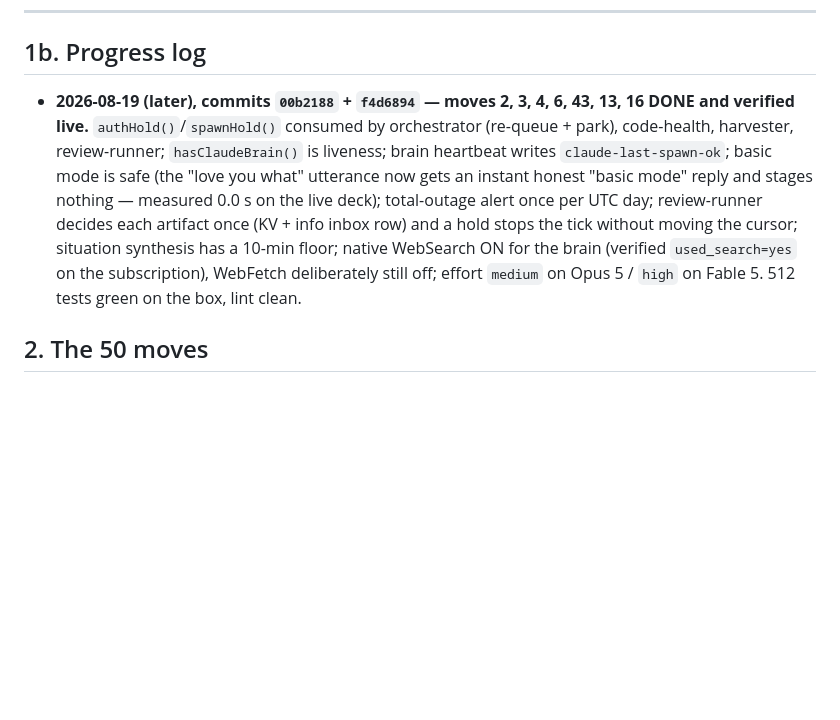
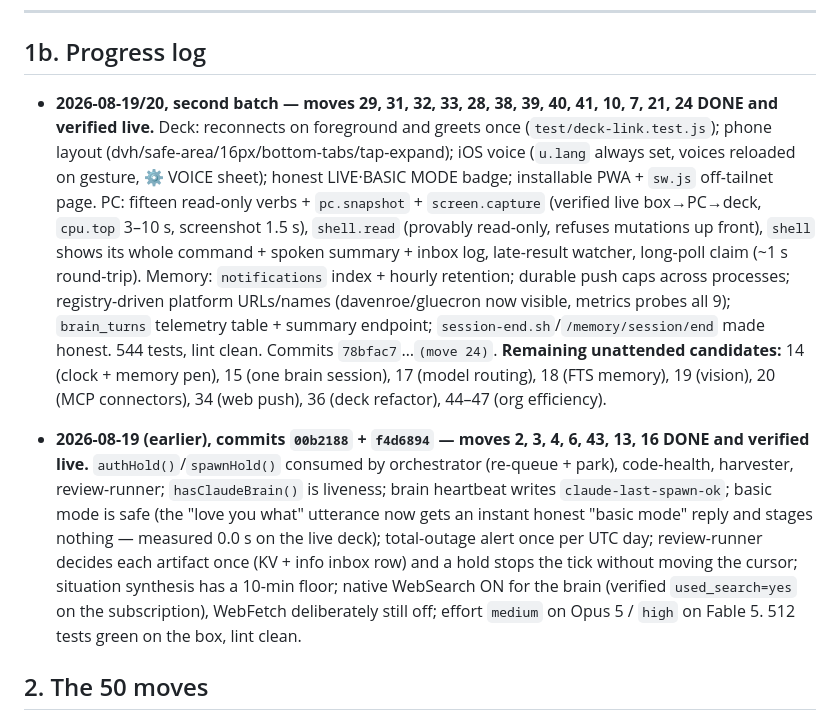
Before and after one commit to ccantynz-alt/jarvis-platform, a Markdown page: docs/AUDIT-2026-08-19-FORCE-OF-NATURE.md, the part around the change. Rendered like a GitHub page; blank space fills up the shorter version.

```diff
--- a/docs/AUDIT-2026-08-19-FORCE-OF-NATURE.md
+++ b/docs/AUDIT-2026-08-19-FORCE-OF-NATURE.md
@@ -39,7 +39,9 @@
 
 ## 1b. Progress log
 
-- **2026-08-19 (later), commits `00b2188` + `f4d6894` — moves 2, 3, 4, 6, 43, 13, 16 DONE and verified live.** `authHold()`/`spawnHold()` consumed by orchestrator (re-queue + park), code-health, harvester, review-runner; `hasClaudeBrain()` is liveness; brain heartbeat writes `claude-last-spawn-ok`; basic mode is safe (the "love you what" utterance now gets an instant honest "basic mode" reply and stages nothing — measured 0.0 s on the live deck); total-outage alert once per UTC day; review-runner decides each artifact once (KV + info inbox row) and a hold stops the tick without moving the cursor; situation synthesis has a 10-min floor; native WebSearch ON for the brain (verified `used_search=yes` on the subscription), WebFetch deliberately still off; effort `medium` on Opus 5 / `high` on Fable 5. 512 tests green on the box, lint clean.
+- **2026-08-19/20, second batch — moves 29, 31, 32, 33, 28, 38, 39, 40, 41, 10, 7, 21, 24 DONE and verified live.** Deck: reconnects on foreground and greets once (`test/deck-link.test.js`); phone layout (dvh/safe-area/16px/bottom-tabs/tap-expand); iOS voice (`u.lang` always set, voices reloaded on gesture, ⚙ VOICE sheet); honest LIVE·BASIC MODE badge; installable PWA + `sw.js` off-tailnet page. PC: fifteen read-only verbs + `pc.snapshot` + `screen.capture` (verified live box→PC→deck, `cpu.top` 3–10 s, screenshot 1.5 s), `shell.read` (provably read-only, refuses mutations up front), `shell` shows its whole command + spoken summary + inbox log, late-result watcher, long-poll claim (~1 s round-trip). Memory: `notifications` index + hourly retention; durable push caps across processes; registry-driven platform URLs/names (davenroe/gluecron now visible, metrics probes all 9); `brain_turns` telemetry table + summary endpoint; `session-end.sh`/`/memory/session/end` made honest. 544 tests, lint clean. Commits `78bfac7`…`(move 24)`. **Remaining unattended candidates:** 14 (clock + memory pen), 15 (one brain session), 17 (model routing), 18 (FTS memory), 19 (vision), 20 (MCP connectors), 34 (web push), 36 (deck refactor), 44–47 (org efficiency).
+
+- **2026-08-19 (earlier), commits `00b2188` + `f4d6894` — moves 2, 3, 4, 6, 43, 13, 16 DONE and verified live.** `authHold()`/`spawnHold()` consumed by orchestrator (re-queue + park), code-health, harvester, review-runner; `hasClaudeBrain()` is liveness; brain heartbeat writes `claude-last-spawn-ok`; basic mode is safe (the "love you what" utterance now gets an instant honest "basic mode" reply and stages nothing — measured 0.0 s on the live deck); total-outage alert once per UTC day; review-runner decides each artifact once (KV + info inbox row) and a hold stops the tick without moving the cursor; situation synthesis has a 10-min floor; native WebSearch ON for the brain (verified `used_search=yes` on the subscription), WebFetch deliberately still off; effort `medium` on Opus 5 / `high` on Fable 5. 512 tests green on the box, lint clean.
 
 ## 2. The 50 moves
 
```
Also changed, not shown: CLAUDE.md (+18 -4 lines).
